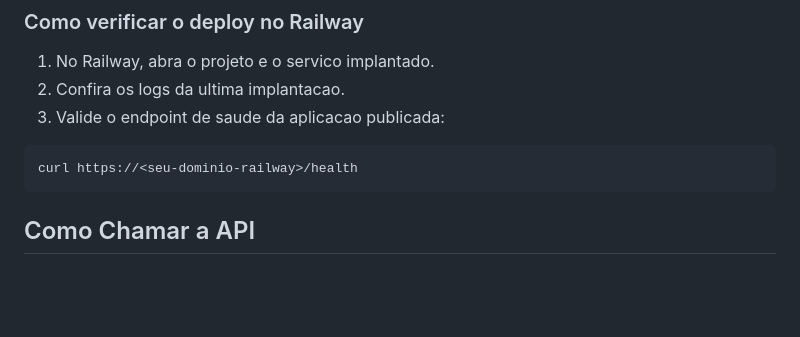
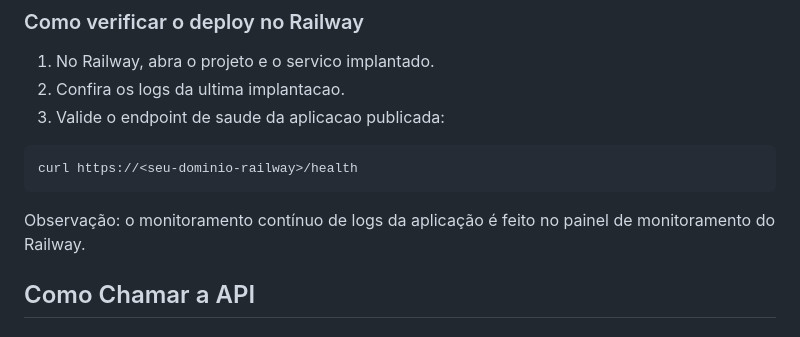
Before and after one commit to lucasboot/avaliador-defasagem-passos-magicos, a Markdown page: README.md, the part around the change. Drawn GitHub-style; blank space fills up the shorter version.

Commit message:
docs: Add note on continuous log monitoring in Railway to README

````diff
--- a/README.md
+++ b/README.md
@@ -242,6 +242,8 @@ Para as etapas de avaliação do modelo no CI, configure no GitHub:
 curl https://<seu-dominio-railway>/health
 ```
 
+Observação: o monitoramento contínuo de logs da aplicação é feito no painel de monitoramento do Railway.
+
 ## Como Chamar a API
 
 ### Predição (POST /predict)
````
